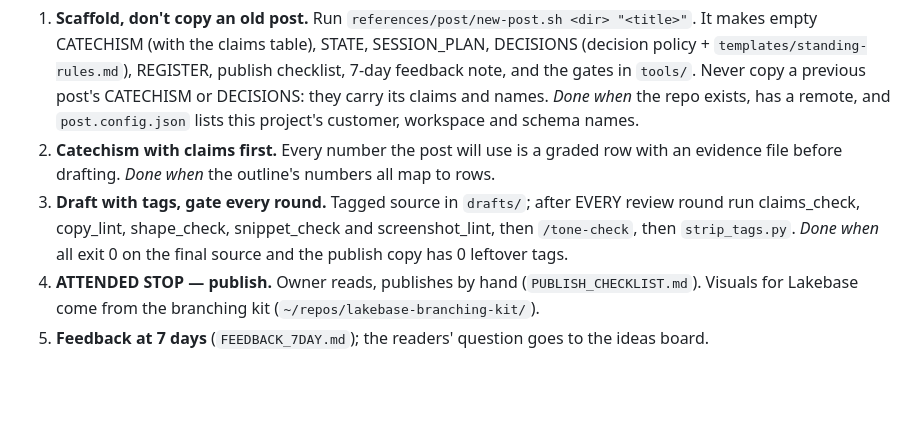
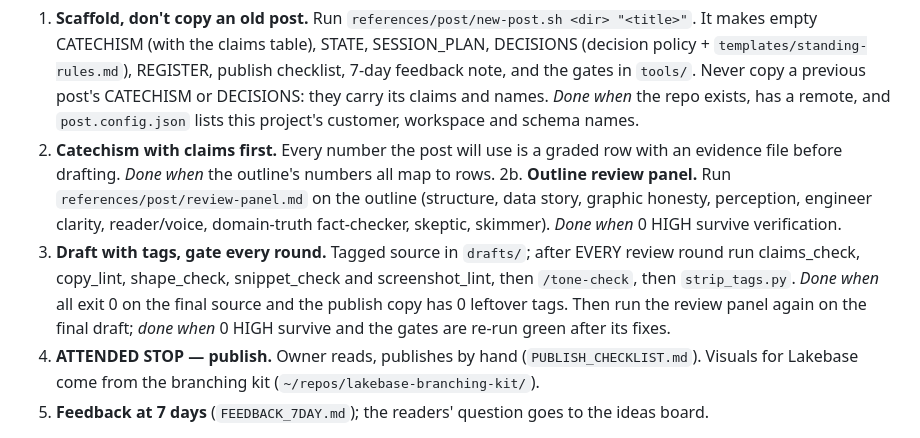
Before and after one commit to saselvan/claude-skills, a Markdown page: atelier/SKILL.md, the part around the change. Drawn GitHub-style; blank space fills up the shorter version.

Commit message:
atelier post path: expert review panel (Minto, Knaflic, Tufte/Cairo, Kosslyn, Evans, Handley as rule charters + fact-checker, skeptic, skimmer) on outline and final draft
Co-authored-by: Isaac <no-reply@databricks.com>

```diff
--- a/atelier/SKILL.md
+++ b/atelier/SKILL.md
@@ -101,7 +101,8 @@ Proven on lakebase-payer-search-blog (2026-10). The kit is `references/post/`; i
 
 1. **Scaffold, don't copy an old post.** Run `references/post/new-post.sh <dir> "<title>"`. It makes empty CATECHISM (with the claims table), STATE, SESSION_PLAN, DECISIONS (decision policy + `templates/standing-rules.md`), REGISTER, publish checklist, 7-day feedback note, and the gates in `tools/`. Never copy a previous post's CATECHISM or DECISIONS: they carry its claims and names. *Done when* the repo exists, has a remote, and `post.config.json` lists this project's customer, workspace and schema names.
 2. **Catechism with claims first.** Every number the post will use is a graded row with an evidence file before drafting. *Done when* the outline's numbers all map to rows.
-3. **Draft with tags, gate every round.** Tagged source in `drafts/`; after EVERY review round run claims_check, copy_lint, shape_check, snippet_check and screenshot_lint, then `/tone-check`, then `strip_tags.py`. *Done when* all exit 0 on the final source and the publish copy has 0 leftover tags.
+2b. **Outline review panel.** Run `references/post/review-panel.md` on the outline (structure, data story, graphic honesty, perception, engineer clarity, reader/voice, domain-truth fact-checker, skeptic, skimmer). *Done when* 0 HIGH survive verification.
+3. **Draft with tags, gate every round.** Tagged source in `drafts/`; after EVERY review round run claims_check, copy_lint, shape_check, snippet_check and screenshot_lint, then `/tone-check`, then `strip_tags.py`. *Done when* all exit 0 on the final source and the publish copy has 0 leftover tags. Then run the review panel again on the final draft; *done when* 0 HIGH survive and the gates are re-run green after its fixes.
 4. **ATTENDED STOP — publish.** Owner reads, publishes by hand (`PUBLISH_CHECKLIST.md`). Visuals for Lakebase come from the branching kit (`~/repos/lakebase-branching-kit/`).
 5. **Feedback at 7 days** (`FEEDBACK_7DAY.md`); the readers' question goes to the ideas board.
 
```
Also changed, not shown: 1 other file.
